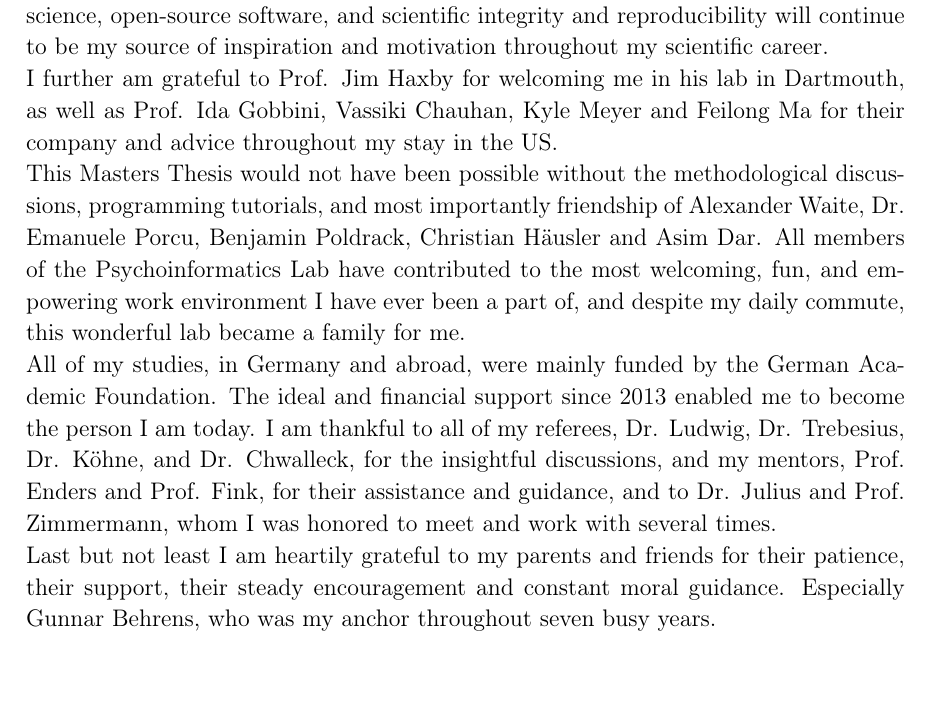
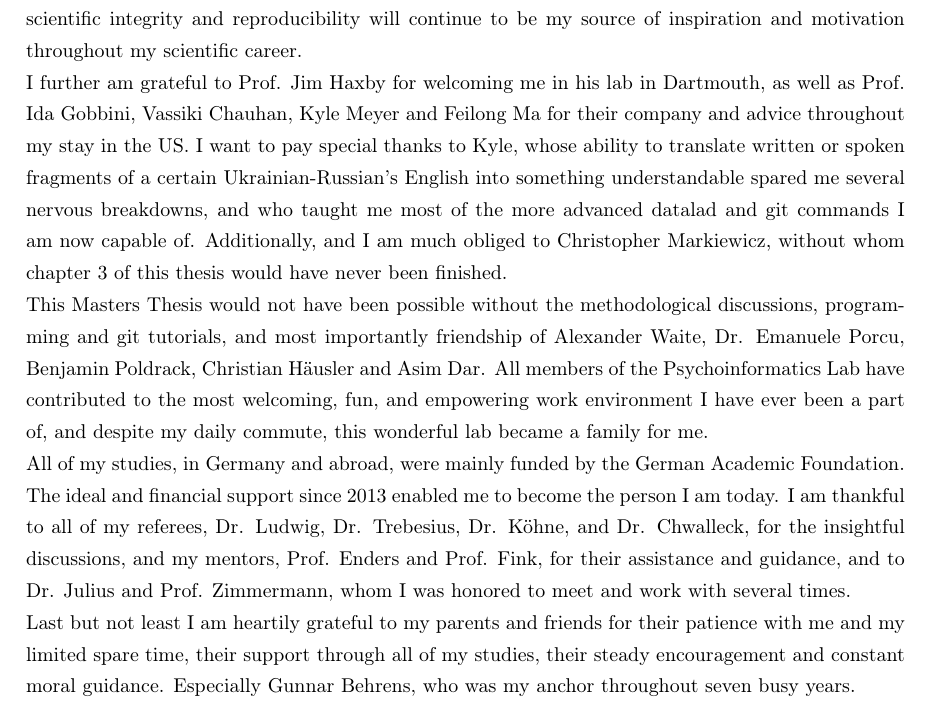
Before and after one commit to AdinaWagner/thesis, a LaTeX thesis (Masterarbeit.tex): part of page 10 of 65, cut so that both start at the same text. Compiled offline with pdfLaTeX; an older LaTeX class or package is replaced by its successor.

Commit message:
extend thanks

```diff
--- a/Masterarbeit.tex
+++ b/Masterarbeit.tex
@@ -401,10 +401,10 @@ $\phantom{mmmm..}$  (Adina Wagner)
 I am thankful to a large number of people who supported and challenged me on the path of my master thesis completion and beyond. First and most important of all, I would like to thank my scientific supervisor J.-Prof. Dr. Michael Hanke of the Psychoinformatics Lab. He introduced me to the mesmerizing field of Psychoinformatics and has provided me with more opportunities I can recall to take root in it. A list of things that would not have been possible without him would span pages. I attribute much of my personal growth and scientific advancement of the past 1.5 years to him, and I am very grateful to continue pursuing my academic career as a PhD student under his supervision. \newline
 Secondly, I am grateful to Prof. Dr. Pollmann for agreeing to be the second assessor of my Masters Thesis, and for valuable discussions and insights with regard to the thesis.\newline
 I cannot overstate the importance of Prof. Yaroslav Halchenko, whom I want to thank deeply for his agreement to supervise and mentor me on a four month research stay at Jim Haxbys Lab at Dartmouth College, NH, USA. His and Michaels passion for open science, open-source software, and scientific integrity and reproducibility will continue to be my source of inspiration and motivation throughout my scientific career.\newline
-I further am grateful to Prof. Jim Haxby for welcoming me in his lab in Dartmouth, as well as Prof. Ida Gobbini, Vassiki Chauhan, Kyle Meyer and Feilong Ma for their company and advice throughout my stay in the US. \newline
-This Masters Thesis would not have been possible without the methodological discussions, programming tutorials, and most importantly friendship of Alexander Waite, Dr. Emanuele Porcu, Benjamin Poldrack, Christian Häusler and Asim Dar. All members of the Psychoinformatics Lab have contributed to the most welcoming, fun, and empowering work environment I have ever been a part of, and despite my daily commute, this wonderful lab became a family for me. \newline
+I further am grateful to Prof. Jim Haxby for welcoming me in his lab in Dartmouth, as well as Prof. Ida Gobbini, Vassiki Chauhan, Kyle Meyer and Feilong Ma for their company and advice throughout my stay in the US. I want to pay special thanks to Kyle, whose ability to translate written or spoken fragments of a certain Ukrainian-Russian's English into something understandable spared me several nervous breakdowns, and who taught me most of the more advanced datalad and git commands I am now capable of. Additionally, and I am much obliged to Christopher Markiewicz, without whom chapter \ref{c2} of this thesis would have never been finished. \newline
+This Masters Thesis would not have been possible without the methodological discussions, programming and git tutorials, and most importantly friendship of Alexander Waite, Dr. Emanuele Porcu, Benjamin Poldrack, Christian Häusler and Asim Dar. All members of the Psychoinformatics Lab have contributed to the most welcoming, fun, and empowering work environment I have ever been a part of, and despite my daily commute, this wonderful lab became a family for me. \newline
 All of my studies, in Germany and abroad, were mainly funded by the German Academic Foundation. The ideal and financial support since 2013 enabled me to become the person I am today. I am thankful to all of my referees, Dr. Ludwig, Dr. Trebesius, Dr. Köhne, and Dr. Chwalleck, for the insightful discussions, and my mentors, Prof. Enders and Prof. Fink, for their assistance and guidance, and to Dr. Julius and Prof. Zimmermann, whom I was honored to meet and work with several times. \newline
-Last but not least I am heartily grateful to my parents and friends for their patience, their support, their steady encouragement and constant moral guidance. Especially Gunnar Behrens, who was my anchor throughout seven busy years.
+Last but not least I am heartily grateful to my parents and friends for their patience with me and my limited spare time, their support through all of my studies, their steady encouragement and constant moral guidance. Especially Gunnar Behrens, who was my anchor throughout seven busy years.}
 
 
 \clearpage
```
Also changed, not shown: Masterarbeit.tex (2 more changed lines).
